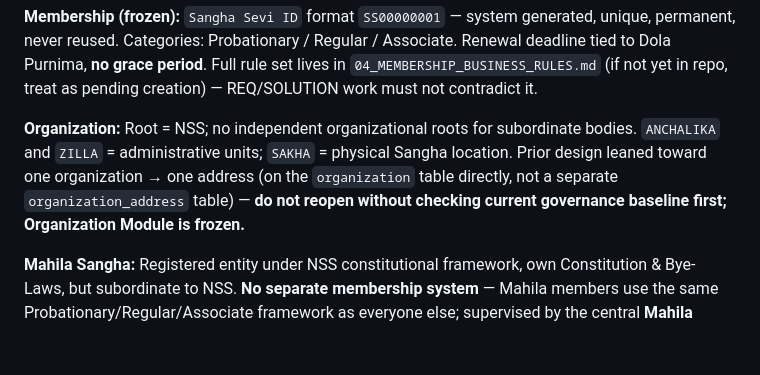
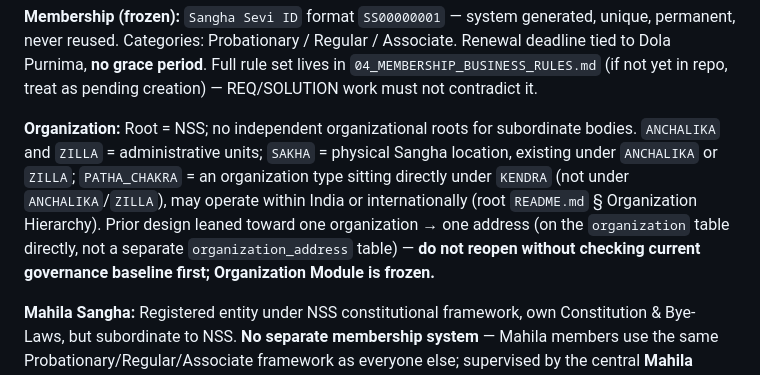
Before and after one commit to NilachalaSaraswataSangha/NSS_ERP, a Markdown page: CLAUDE.md, the part around the change. Rendered like a GitHub page; blank space fills up the shorter version.

Commit message:
docs: add PATHA_CHAKRA org type to CLAUDE.md, close /init verification pass
/init cross-checked CLAUDE.md's Commands/Architecture sections against actual
code (requirements.txt, settings.py, INSTALLED_APPS, config/urls.py) - all
accurate. Only gap found: root README's Organization Hierarchy diagram
includes PATHA_CHAKRA under KENDRA, not reflected in CLAUDE.md's Organization
paragraph.

```diff
--- a/CLAUDE.md
+++ b/CLAUDE.md
@@ -303,10 +303,13 @@ to Dola Purnima, **no grace period**. Full rule set lives in `04_MEMBERSHIP_BUSI
 (if not yet in repo, treat as pending creation) — REQ/SOLUTION work must not contradict it.
 
 **Organization:** Root = NSS; no independent organizational roots for subordinate bodies.
-`ANCHALIKA` and `ZILLA` = administrative units; `SAKHA` = physical Sangha location. Prior
-design leaned toward one organization → one address (on the `organization` table directly,
-not a separate `organization_address` table) — **do not reopen without checking current
-governance baseline first; Organization Module is frozen.**
+`ANCHALIKA` and `ZILLA` = administrative units; `SAKHA` = physical Sangha location, existing
+under `ANCHALIKA` or `ZILLA`; `PATHA_CHAKRA` = an organization type sitting directly under
+`KENDRA` (not under `ANCHALIKA`/`ZILLA`), may operate within India or internationally (root
+`README.md` § Organization Hierarchy). Prior design leaned toward one organization → one
+address (on the `organization` table directly, not a separate `organization_address` table) —
+**do not reopen without checking current governance baseline first; Organization Module is
+frozen.**
 
 **Mahila Sangha:** Registered entity under NSS constitutional framework, own Constitution &
 Bye-Laws, but subordinate to NSS. **No separate membership system** — Mahila members use the
```
